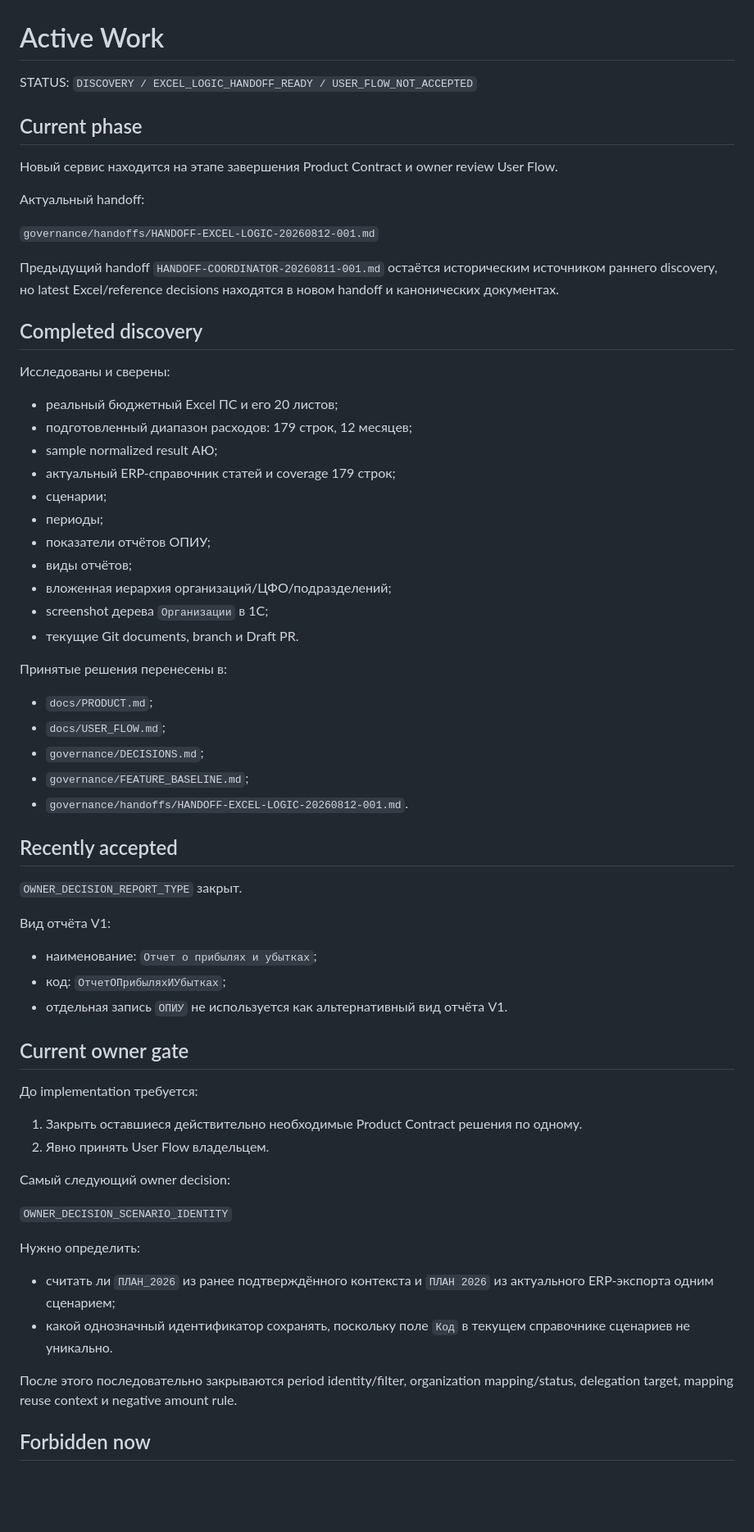
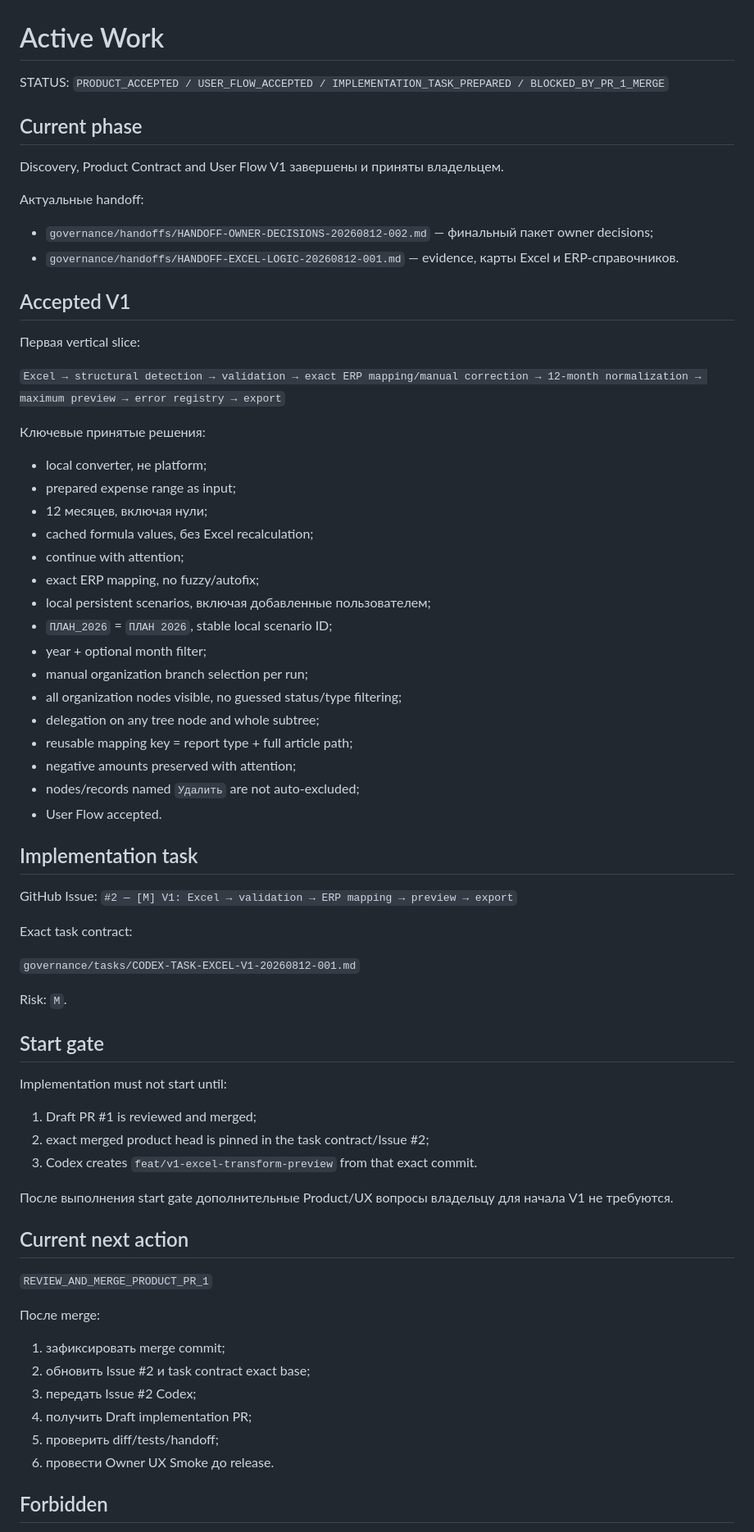
Before and after one commit to fitera2024-rgb/excel-transform-1c, a Markdown page: governance/ACTIVE_WORK.md, the part around one of its changes. Shown at 82% size. Drawn GitHub-style; blank space fills up the shorter version.

Commit message:
governance: move V1 to implementation preparation

```diff
--- a/governance/ACTIVE_WORK.md
+++ b/governance/ACTIVE_WORK.md
@@ -1,68 +1,73 @@
 # Active Work
 
-STATUS: `DISCOVERY / EXCEL_LOGIC_HANDOFF_READY / USER_FLOW_NOT_ACCEPTED`
+STATUS: `PRODUCT_ACCEPTED / USER_FLOW_ACCEPTED / IMPLEMENTATION_TASK_PREPARED / BLOCKED_BY_PR_1_MERGE`
 
 ## Current phase
 
-Новый сервис находится на этапе завершения Product Contract и owner review User Flow.
+Discovery, Product Contract and User Flow V1 завершены и приняты владельцем.
 
-Актуальный handoff:
+Актуальные handoff:
 
-`governance/handoffs/HANDOFF-EXCEL-LOGIC-20260812-001.md`
+- `governance/handoffs/HANDOFF-OWNER-DECISIONS-20260812-002.md` — финальный пакет owner decisions;
+- `governance/handoffs/HANDOFF-EXCEL-LOGIC-20260812-001.md` — evidence, карты Excel и ERP-справочников.
 
-Предыдущий handoff `HANDOFF-COORDINATOR-20260811-001.md` остаётся историческим источником раннего discovery, но latest Excel/reference decisions находятся в новом handoff и канонических документах.
+## Accepted V1
 
-## Completed discovery
+Первая vertical slice:
 
-Исследованы и сверены:
+`Excel → structural detection → validation → exact ERP mapping/manual correction → 12-month normalization → maximum preview → error registry → export`
 
-- реальный бюджетный Excel ПС и его 20 листов;
-- подготовленный диапазон расходов: 179 строк, 12 месяцев;
-- sample normalized result АЮ;
-- актуальный ERP-справочник статей и coverage 179 строк;
-- сценарии;
-- периоды;
-- показатели отчётов ОПИУ;
-- виды отчётов;
-- вложенная иерархия организаций/ЦФО/подразделений;
-- screenshot дерева `Организации` в 1С;
-- текущие Git documents, branch и Draft PR.
+Ключевые принятые решения:
 
-Принятые решения перенесены в:
+- local converter, не platform;
+- prepared expense range as input;
+- 12 месяцев, включая нули;
+- cached formula values, без Excel recalculation;
+- continue with attention;
+- exact ERP mapping, no fuzzy/autofix;
+- local persistent scenarios, включая добавленные пользователем;
+- `ПЛАН_2026` = `ПЛАН 2026`, stable local scenario ID;
+- year + optional month filter;
+- manual organization branch selection per run;
+- all organization nodes visible, no guessed status/type filtering;
+- delegation on any tree node and whole subtree;
+- reusable mapping key = report type + full article path;
+- negative amounts preserved with attention;
+- nodes/records named `Удалить` are not auto-excluded;
+- User Flow accepted.
 
-- `docs/PRODUCT.md`;
-- `docs/USER_FLOW.md`;
-- `governance/DECISIONS.md`;
-- `governance/FEATURE_BASELINE.md`;
-- `governance/handoffs/HANDOFF-EXCEL-LOGIC-20260812-001.md`.
+## Implementation task
 
-## Recently accepted
+GitHub Issue: `#2 — [M] V1: Excel → validation → ERP mapping → preview → export`
 
-`OWNER_DECISION_REPORT_TYPE` закрыт.
+Exact task contract:
 
-Вид отчёта V1:
+`governance/tasks/CODEX-TASK-EXCEL-V1-20260812-001.md`
 
-- наименование: `Отчет о прибылях и убытках`;
-- код: `ОтчетОПрибыляхИУбытках`;
-- отдельная запись `ОПИУ` не используется как альтернативный вид отчёта V1.
+Risk: `M`.
 
-## Current owner gate
+## Start gate
 
-До implementation требуется:
+Implementation must not start until:
 
-1. Закрыть оставшиеся действительно необходимые Product Contract решения по одному.
-2. Явно принять User Flow владельцем.
+1. Draft PR #1 is reviewed and merged;
+2. exact merged product head is pinned in the task contract/Issue #2;
+3. Codex creates `feat/v1-excel-transform-preview` from that exact commit.
 
-Самый следующий owner decision:
+После выполнения start gate дополнительные Product/UX вопросы владельцу для начала V1 не требуются.
 
-`OWNER_DECISION_SCENARIO_IDENTITY`
+## Current next action
 
-Нужно определить:
+`REVIEW_AND_MERGE_PRODUCT_PR_1`
 
-- считать ли `ПЛАН_2026` из ранее подтверждённого контекста и `ПЛАН 2026` из актуального ERP-экспорта одним сценарием;
-- какой однозначный идентификатор сохранять, поскольку поле `Код` в текущем справочнике сценариев не уникально.
+После merge:
 
-После этого последовательно закрываются period identity/filter, organization mapping/status, delegation target, mapping reuse context и negative amount rule.
+1. зафиксировать merge commit;
+2. обновить Issue #2 и task contract exact base;
+3. передать Issue #2 Codex;
+4. получить Draft implementation PR;
+5. проверить diff/tests/handoff;
+6. провести Owner UX Smoke до release.
 
-## Forbidden now
+## Forbidden
 
```
Also changed, not shown: other parts of governance/ACTIVE_WORK.md (+17 -14 lines).
